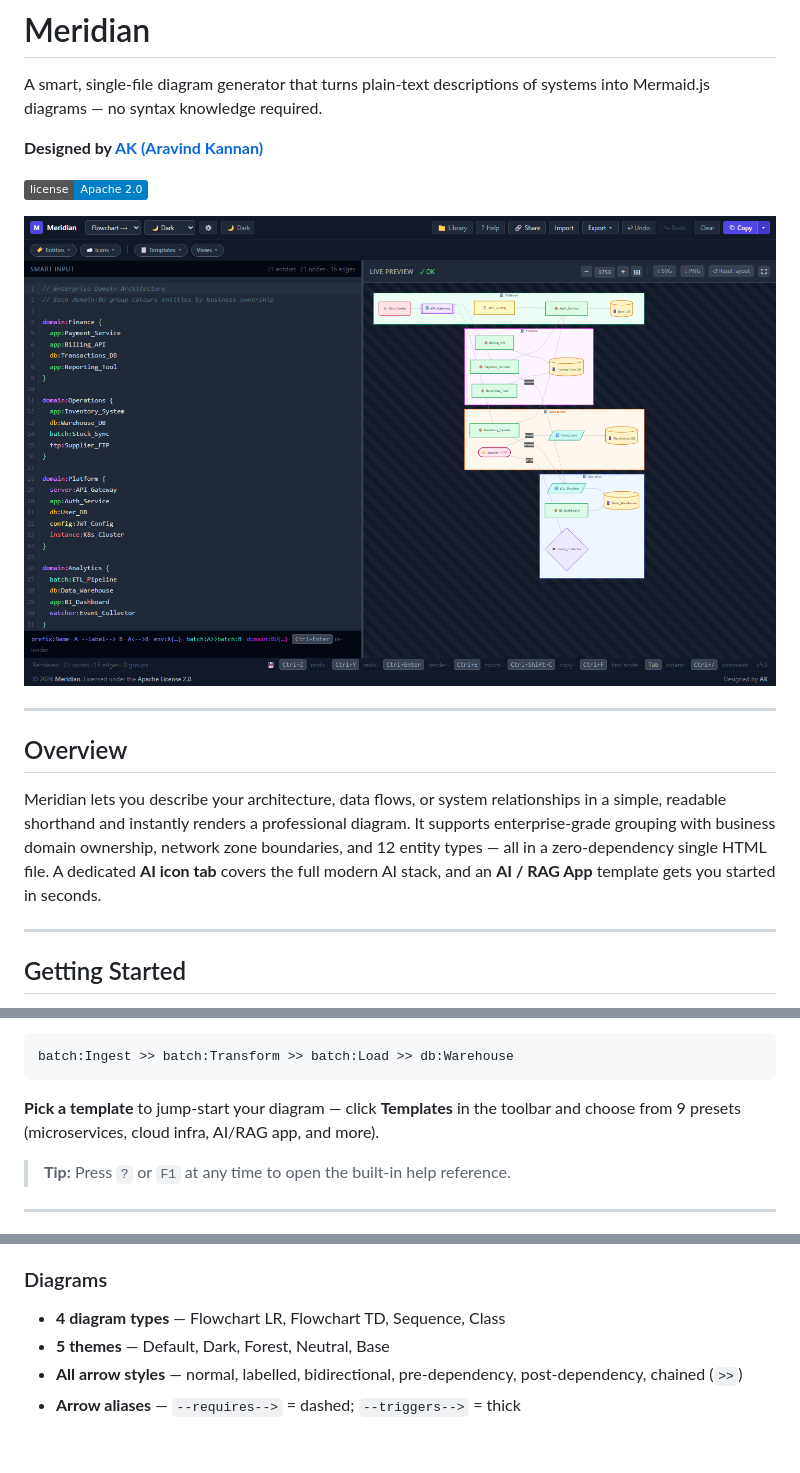
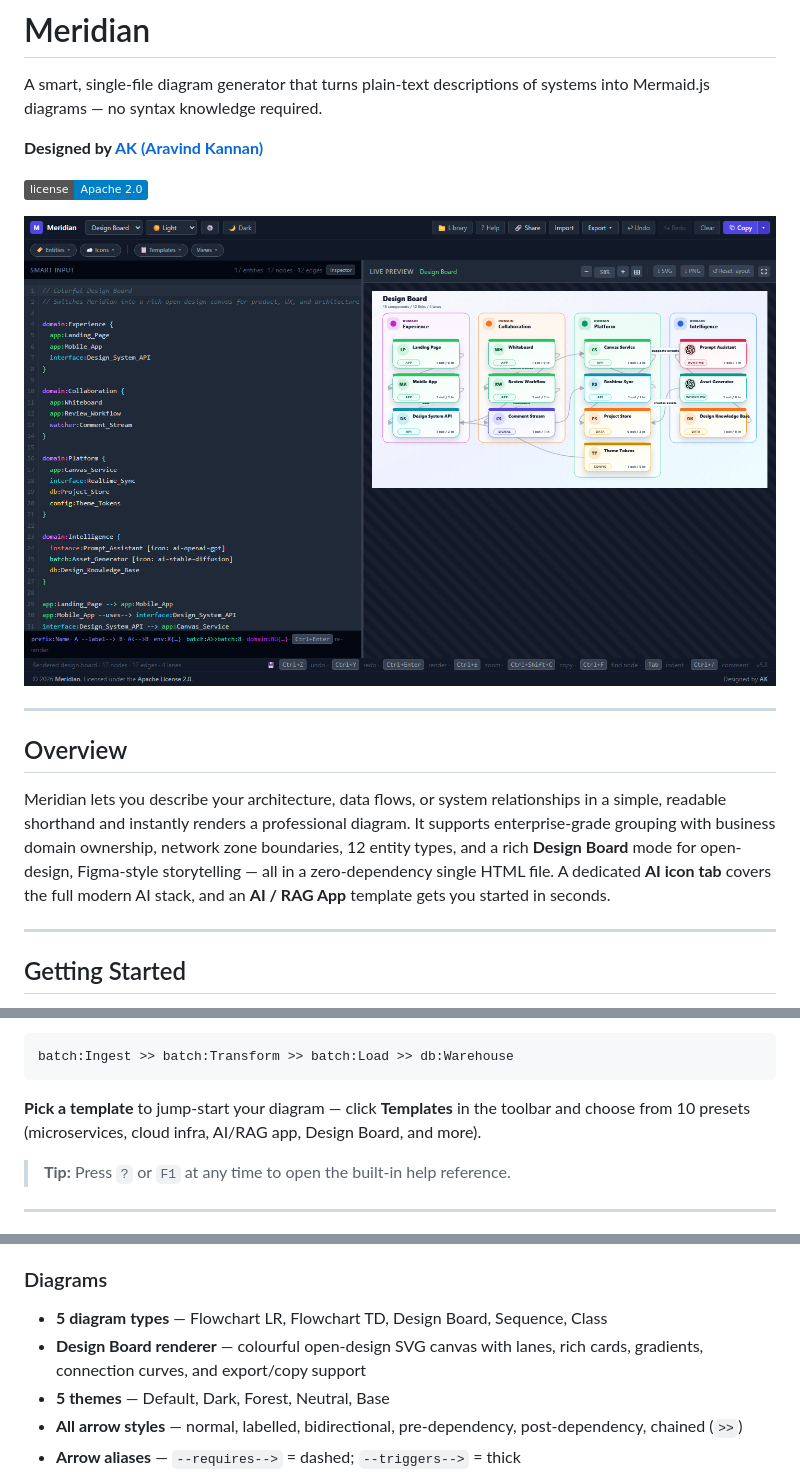
Before and after one commit to aravindksk7/Meridian, a Markdown page: README.md, 3 parts joined by grey strips. Drawn GitHub-style; pictures changed too: screenshot.png; badges without logos; blank space fills up the shorter version.

Commit message:
Add design board renderer and screenshot

````diff
--- a/README.md
+++ b/README.md
@@ -12,7 +12,7 @@ A smart, single-file diagram generator that turns plain-text descriptions of sys
 
 ## Overview
 
-Meridian lets you describe your architecture, data flows, or system relationships in a simple, readable shorthand and instantly renders a professional diagram. It supports enterprise-grade grouping with business domain ownership, network zone boundaries, and 12 entity types — all in a zero-dependency single HTML file. A dedicated **AI icon tab** covers the full modern AI stack, and an **AI / RAG App** template gets you started in seconds.
+Meridian lets you describe your architecture, data flows, or system relationships in a simple, readable shorthand and instantly renders a professional diagram. It supports enterprise-grade grouping with business domain ownership, network zone boundaries, 12 entity types, and a rich **Design Board** mode for open-design, Figma-style storytelling — all in a zero-dependency single HTML file. A dedicated **AI icon tab** covers the full modern AI stack, and an **AI / RAG App** template gets you started in seconds.
 
 ---
 
@@ -102,7 +102,7 @@ batch:ETL writes to db:Warehouse
 batch:Ingest >> batch:Transform >> batch:Load >> db:Warehouse
 ```
 
-**Pick a template** to jump-start your diagram — click **Templates** in the toolbar and choose from 9 presets (microservices, cloud infra, AI/RAG app, and more).
+**Pick a template** to jump-start your diagram — click **Templates** in the toolbar and choose from 10 presets (microservices, cloud infra, AI/RAG app, Design Board, and more).
 
 > **Tip:** Press `?` or `F1` at any time to open the built-in help reference.
 
@@ -127,7 +127,8 @@ batch:Ingest >> batch:Transform >> batch:Load >> db:Warehouse
 - **Hybrid mode** — entities can appear in both `env:` and `domain:` simultaneously; domain ownership shown through fill-colour overrides
 
 ### Diagrams
-- **4 diagram types** — Flowchart LR, Flowchart TD, Sequence, Class
+- **5 diagram types** — Flowchart LR, Flowchart TD, Design Board, Sequence, Class
+- **Design Board renderer** — colourful open-design SVG canvas with lanes, rich cards, gradients, connection curves, and export/copy support
 - **5 themes** — Default, Dark, Forest, Neutral, Base
 - **All arrow styles** — normal, labelled, bidirectional, pre-dependency, post-dependency, chained (`>>`)
 - **Arrow aliases** — `--requires-->` = dashed; `--triggers-->` = thick
````
Also changed, not shown: other parts of README.md (+3 -2 lines), 1 other file.
